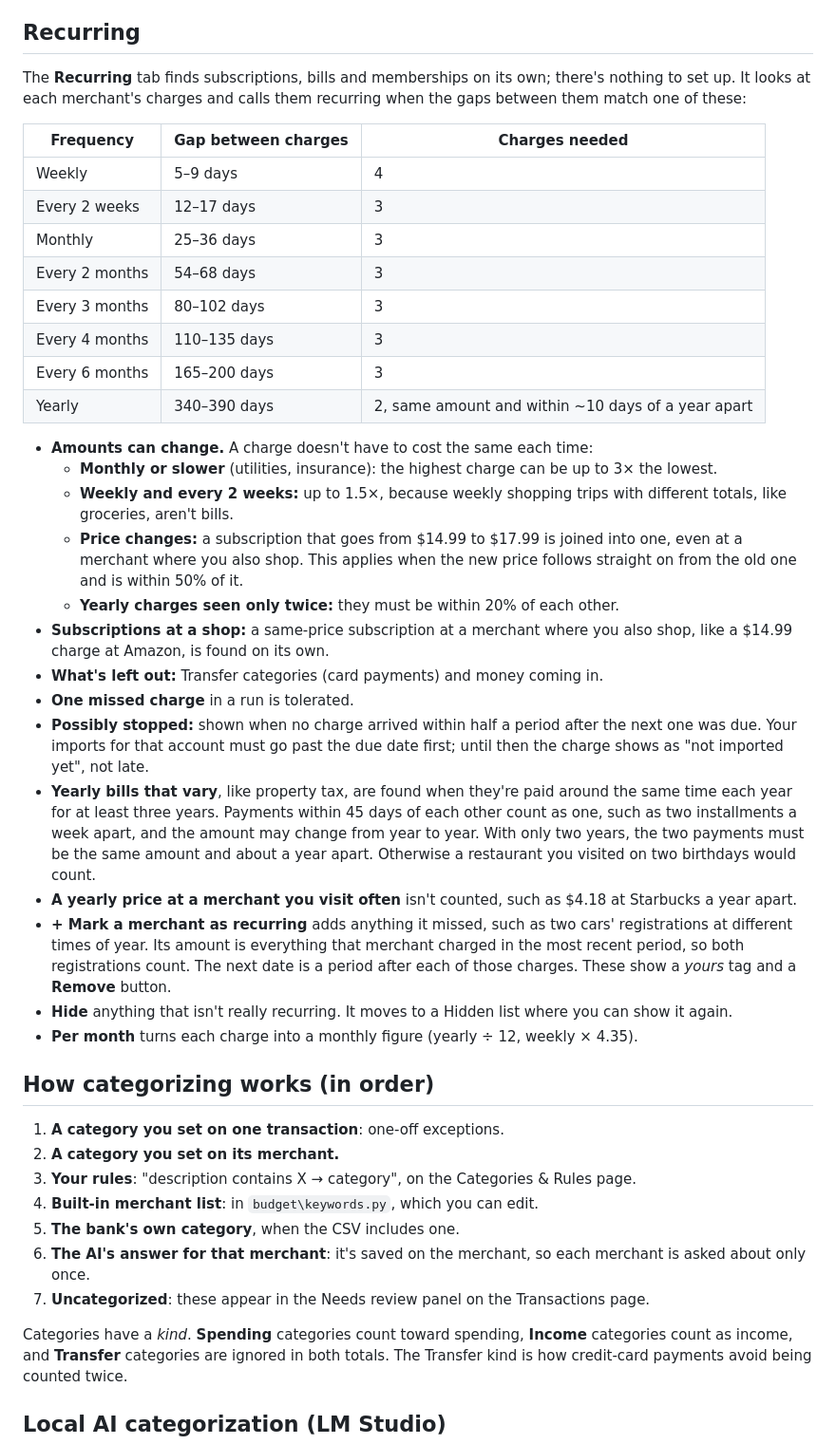
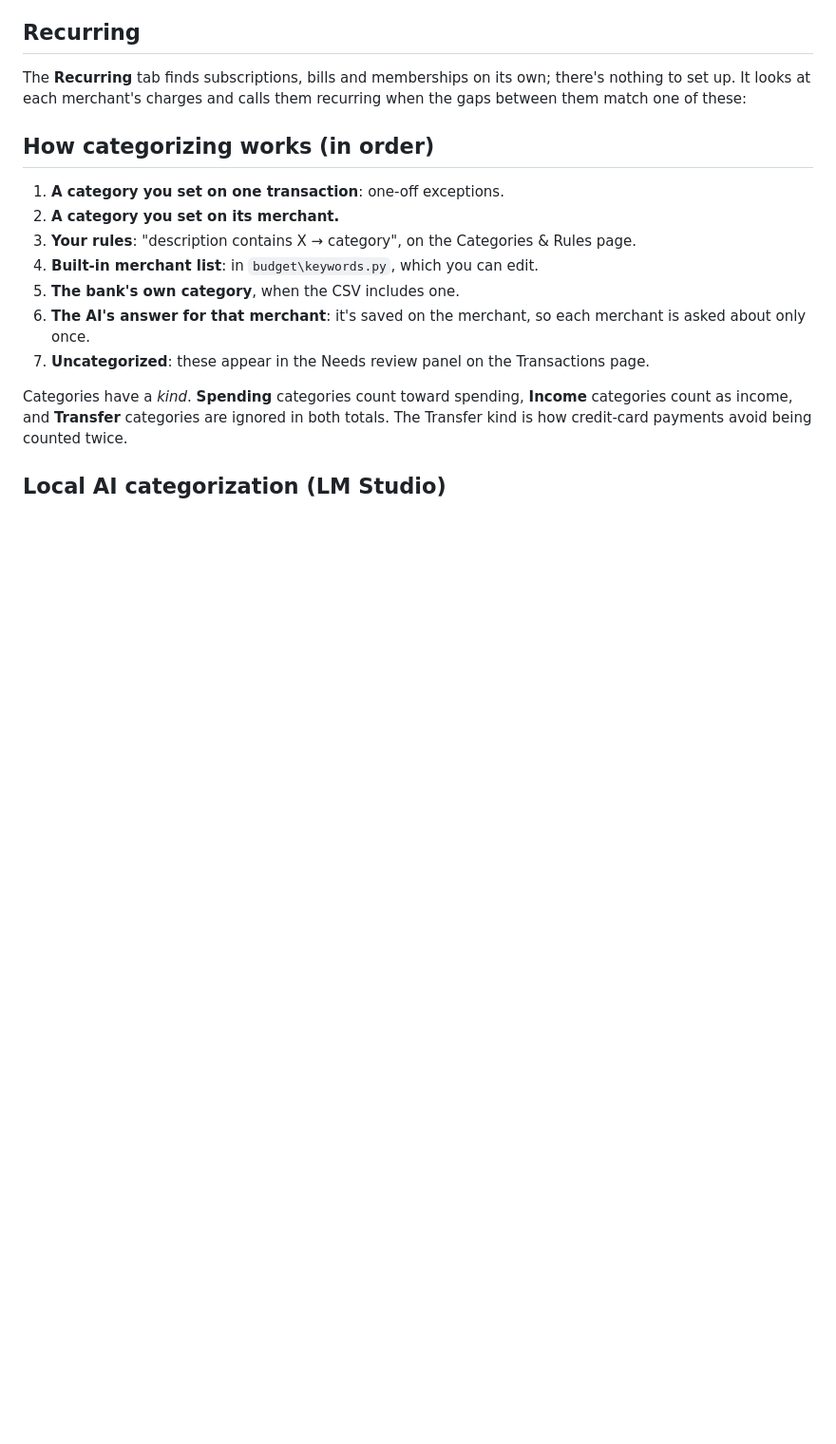
Before and after one commit to ashishkhatri/budget, a Markdown page: README.md, the part around one of its changes. Shown at 95% size. GitHub-like rendering; blank space fills up the shorter version.

```diff
--- a/README.md
+++ b/README.md
@@ -61,32 +61,6 @@ On the **Merchants** page you can:
 
 The **Recurring** tab finds subscriptions, bills and memberships on its own; there's nothing to set up. It looks at each merchant's charges and calls them recurring when the gaps between them match one of these:
 
-| Frequency | Gap between charges | Charges needed |
-|---|---|---|
-| Weekly | 5–9 days | 4 |
-| Every 2 weeks | 12–17 days | 3 |
-| Monthly | 25–36 days | 3 |
-| Every 2 months | 54–68 days | 3 |
-| Every 3 months | 80–102 days | 3 |
-| Every 4 months | 110–135 days | 3 |
-| Every 6 months | 165–200 days | 3 |
-| Yearly | 340–390 days | 2, same amount and within ~10 days of a year apart |
-
-- **Amounts can change.** A charge doesn't have to cost the same each time:
-  - **Monthly or slower** (utilities, insurance): the highest charge can be up to 3× the lowest.
-  - **Weekly and every 2 weeks:** up to 1.5×, because weekly shopping trips with different totals, like groceries, aren't bills.
-  - **Price changes:** a subscription that goes from $14.99 to $17.99 is joined into one, even at a merchant where you also shop. This applies when the new price follows straight on from the old one and is within 50% of it.
-  - **Yearly charges seen only twice:** they must be within 20% of each other.
-- **Subscriptions at a shop:** a same-price subscription at a merchant where you also shop, like a $14.99 charge at Amazon, is found on its own.
-- **What's left out:** Transfer categories (card payments) and money coming in.
-- **One missed charge** in a run is tolerated.
-- **Possibly stopped:** shown when no charge arrived within half a period after the next one was due. Your imports for that account must go past the due date first; until then the charge shows as "not imported yet", not late.
-- **Yearly bills that vary**, like property tax, are found when they're paid around the same time each year for at least three years. Payments within 45 days of each other count as one, such as two installments a week apart, and the amount may change from year to year. With only two years, the two payments must be the same amount and about a year apart. Otherwise a restaurant you visited on two birthdays would count.
-- **A yearly price at a merchant you visit often** isn't counted, such as $4.18 at Starbucks a year apart.
-- **+ Mark a merchant as recurring** adds anything it missed, such as two cars' registrations at different times of year. Its amount is everything that merchant charged in the most recent period, so both registrations count. The next date is a period after each of those charges. These show a *yours* tag and a **Remove** button.
-- **Hide** anything that isn't really recurring. It moves to a Hidden list where you can show it again.
-- **Per month** turns each charge into a monthly figure (yearly ÷ 12, weekly × 4.35).
-
 ## How categorizing works (in order)
 
 1. **A category you set on one transaction**: one-off exceptions.
```
Also changed, not shown: other parts of README.md (+6 -47 lines).
